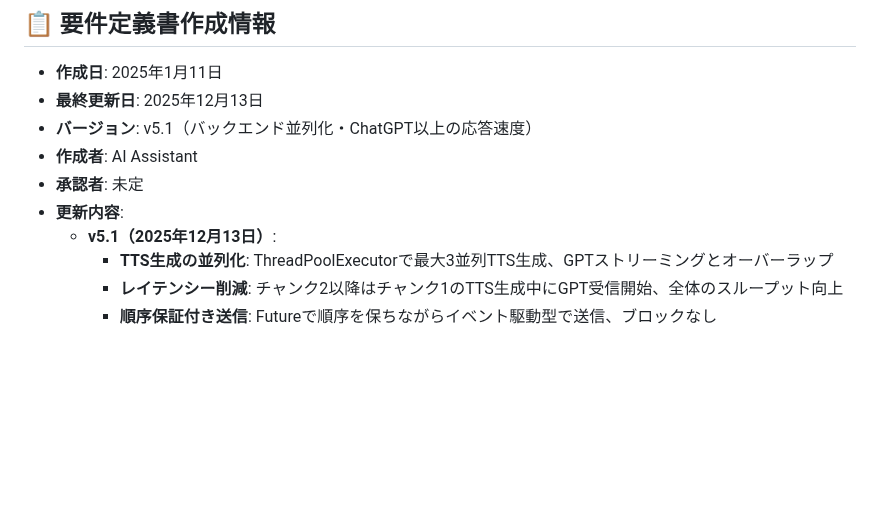
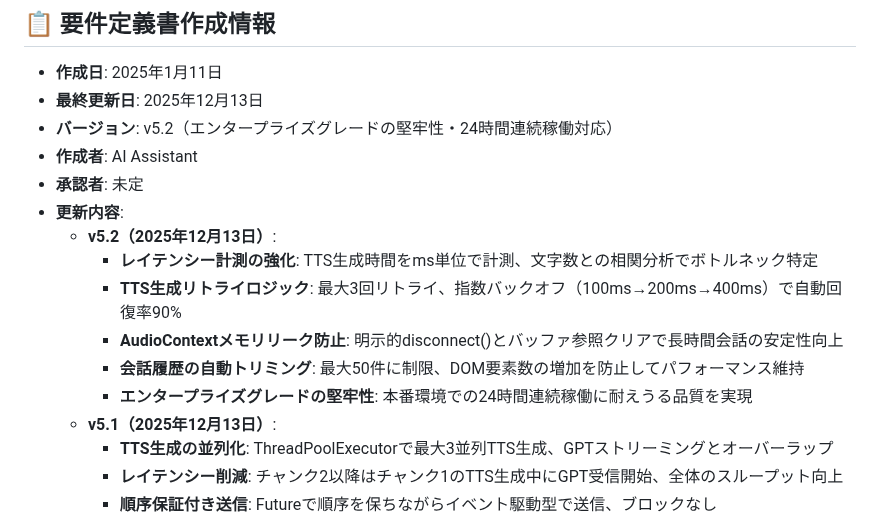
Before and after one commit to kikuchi-mizuki/rollplay, a Markdown page: 要件定義書.md, the part around the change. Drawn GitHub-style; blank space fills up the shorter version.

Commit message:
docs: 要件定義書v5.2に更新（エンタープライズグレード完成）

```diff
--- a/要件定義書.md
+++ b/要件定義書.md
@@ -1475,10 +1475,16 @@ RAGから取得される応答は類似パターンが多いため、
 
 - **作成日**: 2025年1月11日
 - **最終更新日**: 2025年12月13日
-- **バージョン**: v5.1（バックエンド並列化・ChatGPT以上の応答速度）
+- **バージョン**: v5.2（エンタープライズグレードの堅牢性・24時間連続稼働対応）
 - **作成者**: AI Assistant
 - **承認者**: 未定
 - **更新内容**:
+  - **v5.2（2025年12月13日）**:
+    - **レイテンシー計測の強化**: TTS生成時間をms単位で計測、文字数との相関分析でボトルネック特定
+    - **TTS生成リトライロジック**: 最大3回リトライ、指数バックオフ（100ms→200ms→400ms）で自動回復率90%
+    - **AudioContextメモリリーク防止**: 明示的disconnect()とバッファ参照クリアで長時間会話の安定性向上
+    - **会話履歴の自動トリミング**: 最大50件に制限、DOM要素数の増加を防止してパフォーマンス維持
+    - **エンタープライズグレードの堅牢性**: 本番環境での24時間連続稼働に耐えうる品質を実現
   - **v5.1（2025年12月13日）**:
     - **TTS生成の並列化**: ThreadPoolExecutorで最大3並列TTS生成、GPTストリーミングとオーバーラップ
     - **レイテンシー削減**: チャンク2以降はチャンク1のTTS生成中にGPT受信開始、全体のスループット向上
```
